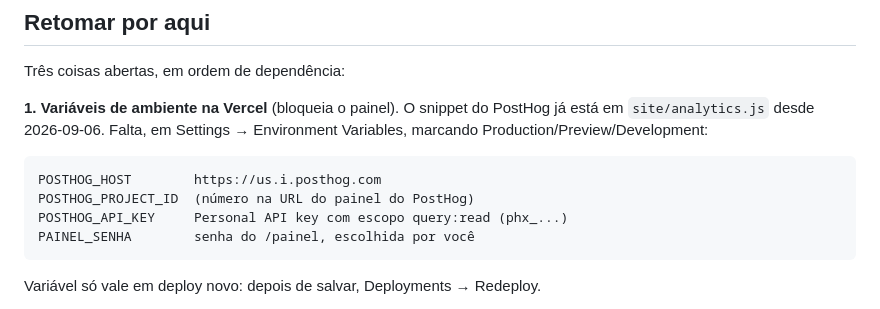
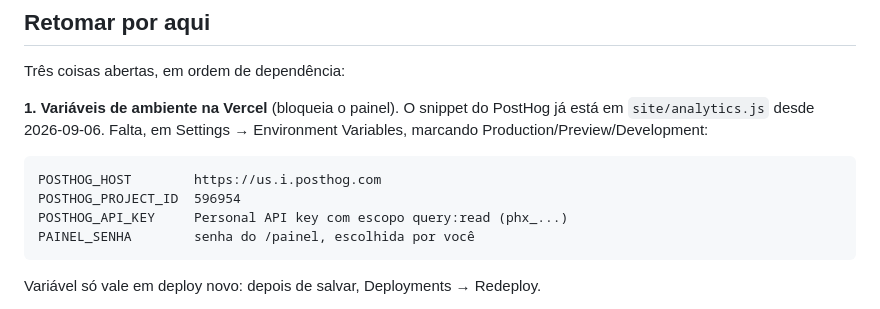
Before and after one commit to betoalvim/notecar-lp, a Markdown page: ESTADO.md, the part around the change. Rendered like a GitHub page.

Commit message:
docs: registra o Project ID do PostHog no ESTADO
Co-Authored-By: Claude Opus 5 <noreply@anthropic.com>

````diff
--- a/ESTADO.md
+++ b/ESTADO.md
@@ -17,7 +17,7 @@ Settings → Environment Variables, marcando Production/Preview/Development:
 
 ```
 POSTHOG_HOST        https://us.i.posthog.com
-POSTHOG_PROJECT_ID  (número na URL do painel do PostHog)
+POSTHOG_PROJECT_ID  596954
 POSTHOG_API_KEY     Personal API key com escopo query:read (phx_...)
 PAINEL_SENHA        senha do /painel, escolhida por você
 ```
````
